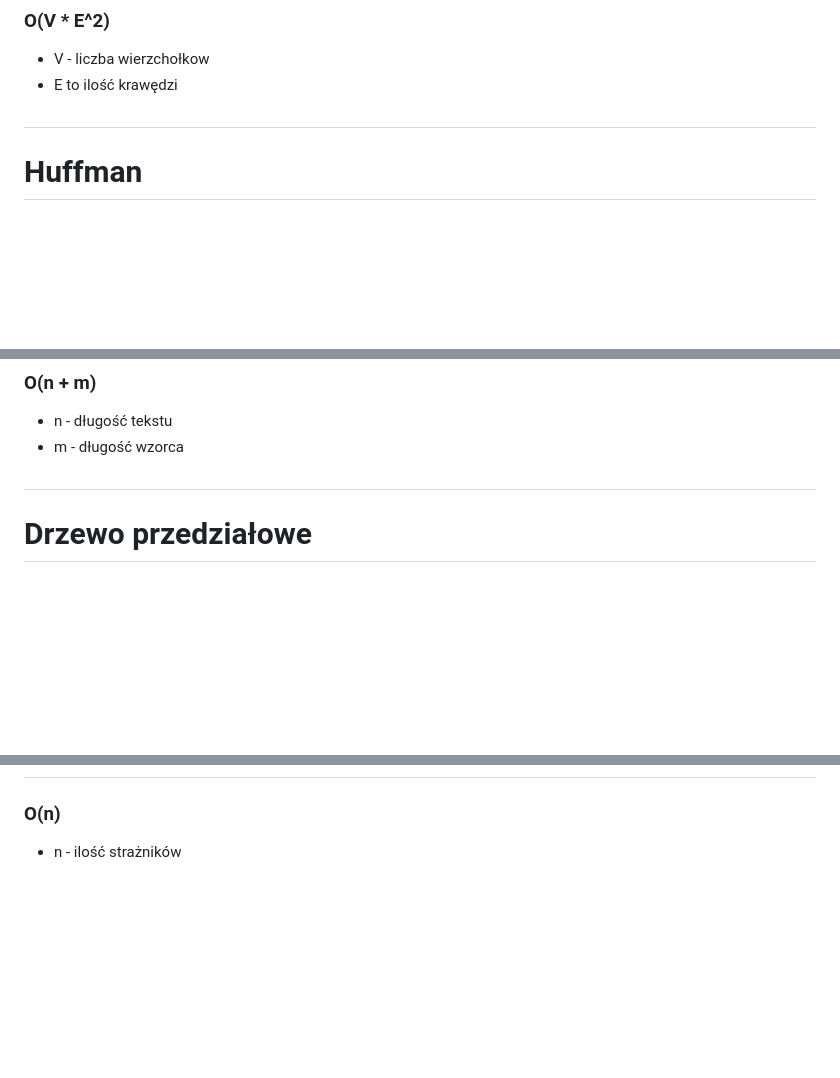
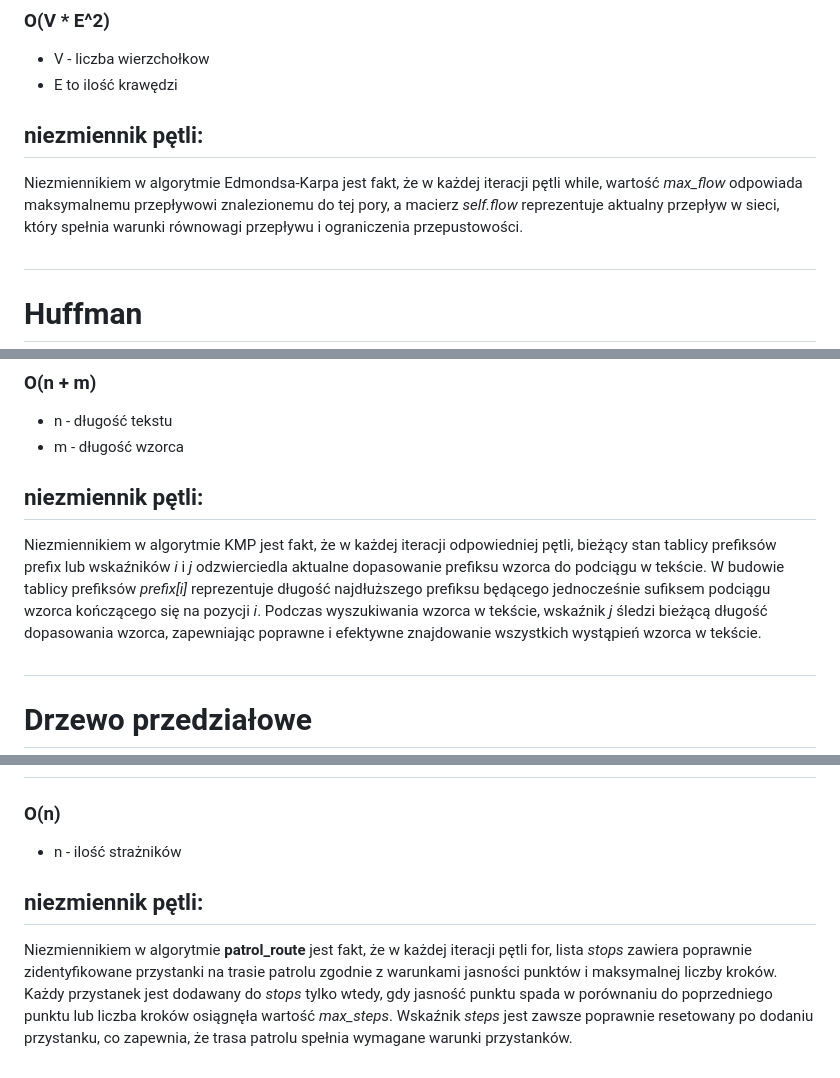
Before and after one commit to Dulniko/graph, a Markdown page: utils/README.md, 3 parts joined by grey strips. Drawn GitHub-style; blank space fills up the shorter version.

```diff
--- a/utils/README.md
+++ b/utils/README.md
@@ -77,6 +91,9 @@ max_flow = (float)result
 * V - liczba wierzchołkow
 * E to ilość krawędzi
 
+## niezmiennik pętli:
+Niezmiennikiem w algorytmie Edmondsa-Karpa jest fakt, że w każdej iteracji pętli while, wartość *max_flow* odpowiada maksymalnemu przepływowi znalezionemu do tej pory, a macierz *self.flow* reprezentuje aktualny przepływ w sieci, który spełnia warunki równowagi przepływu i ograniczenia przepustowości.
+
 ##
 # Huffman
 Algorytm Huffmana jest stosowany do kompresji danych przez tworzenie drzewa kodowego o minimalnej sumarycznej długości kodów.
@@ -125,6 +150,9 @@ result = [idx1, idx2, idx3, ...]
 ### O(n + m)
 * n - długość tekstu
 * m - długość wzorca
+
+## niezmiennik pętli:
+Niezmiennikiem w algorytmie KMP jest fakt, że w każdej iteracji odpowiedniej pętli, bieżący stan tablicy prefiksów prefix lub wskaźników *i* i *j* odzwierciedla aktualne dopasowanie prefiksu wzorca do podciągu w tekście. W budowie tablicy prefiksów *prefix[i]* reprezentuje długość najdłuższego prefiksu będącego jednocześnie sufiksem podciągu wzorca kończącego się na pozycji *i*. Podczas wyszukiwania wzorca w tekście, wskaźnik *j* śledzi bieżącą długość dopasowania wzorca, zapewniając poprawne i efektywne znajdowanie wszystkich wystąpień wzorca w tekście.
 
 ##
 # Drzewo przedziałowe
@@ -159,3 +187,6 @@ Algorytm zachłanny do ustalenia patrolu polega na wybraniu miejsc odpoczynku dl
 ## złożoność obliczeniowa:
 ### O(n)
 * n - ilość strażników
+
+## niezmiennik pętli:
+Niezmiennikiem w algorytmie **patrol_route** jest fakt, że w każdej iteracji pętli for, lista *stops* zawiera poprawnie zidentyfikowane przystanki na trasie patrolu zgodnie z warunkami jasności punktów i maksymalnej liczby kroków. Każdy przystanek jest dodawany do *stops* tylko wtedy, gdy jasność punktu spada w porównaniu do poprzedniego punktu lub liczba kroków osiągnęła wartość *max_steps*. Wskaźnik *steps* jest zawsze poprawnie resetowany po dodaniu przystanku, co zapewnia, że trasa patrolu spełnia wymagane warunki przystanków.
```
Also changed, not shown: other parts of utils/README.md (+22 -0 lines).
